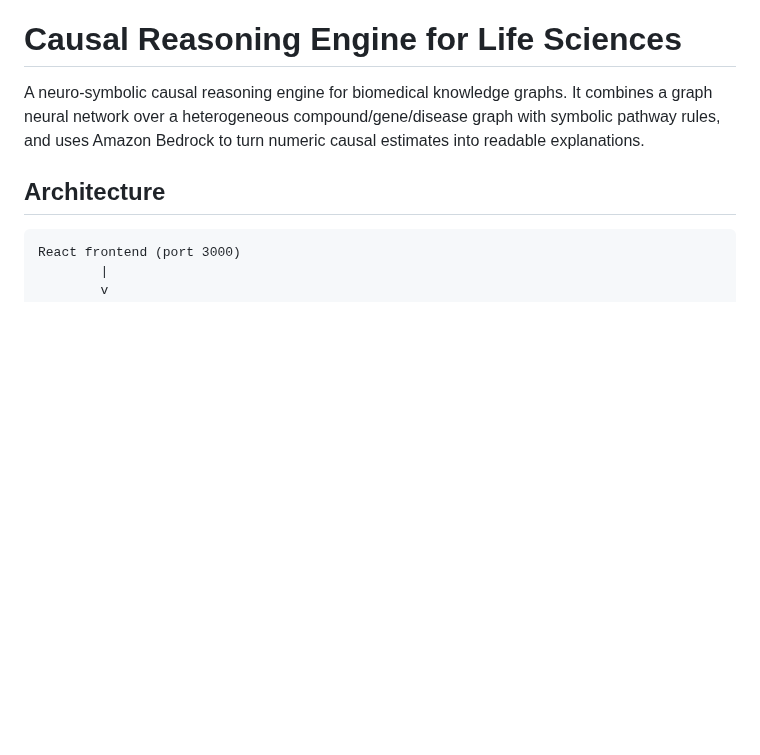
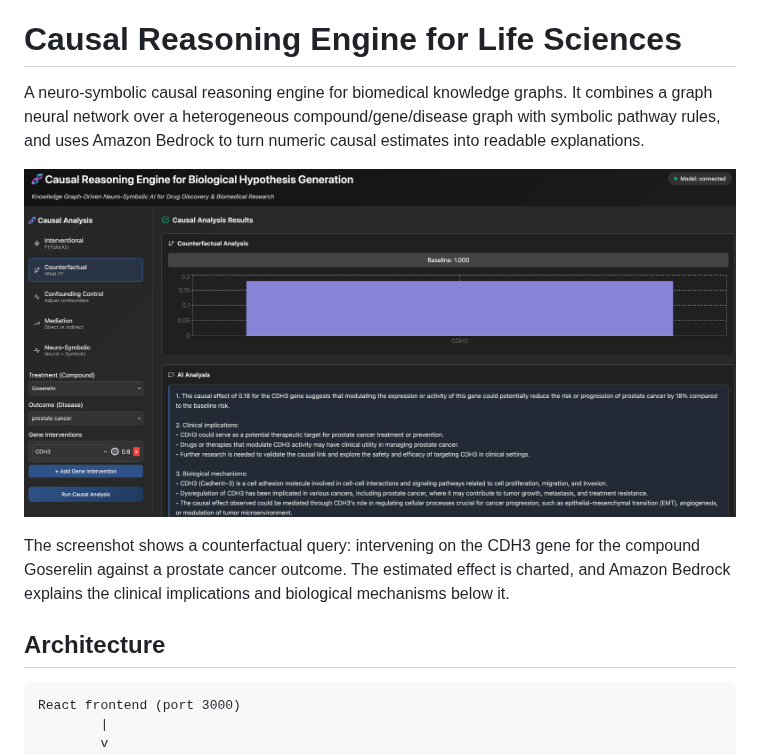
Before and after one commit to aws-samples/sample-causal-reasoning-engine-for-life-sciences, a Markdown page: README.md, the part around the change. GitHub-like rendering; pictures changed too: docs/images/causal_reasoning_engine.png (added); blank space fills up the shorter version.

```diff
--- a/README.md
+++ b/README.md
@@ -1,6 +1,10 @@
 # Causal Reasoning Engine for Life Sciences
 
 A neuro-symbolic causal reasoning engine for biomedical knowledge graphs. It combines a graph neural network over a heterogeneous compound/gene/disease graph with symbolic pathway rules, and uses Amazon Bedrock to turn numeric causal estimates into readable explanations.
+
+![Causal analysis interface](docs/images/causal_reasoning_engine.png)
+
+The screenshot shows a counterfactual query: intervening on the CDH3 gene for the compound Goserelin against a prostate cancer outcome. The estimated effect is charted, and Amazon Bedrock explains the clinical implications and biological mechanisms below it.
 
 ## Architecture
 
```
Also changed, not shown: docs/README_Frontend.md (renamed from README_Frontend.md), docs/model_architecture.md (renamed from model_architecture.md).
